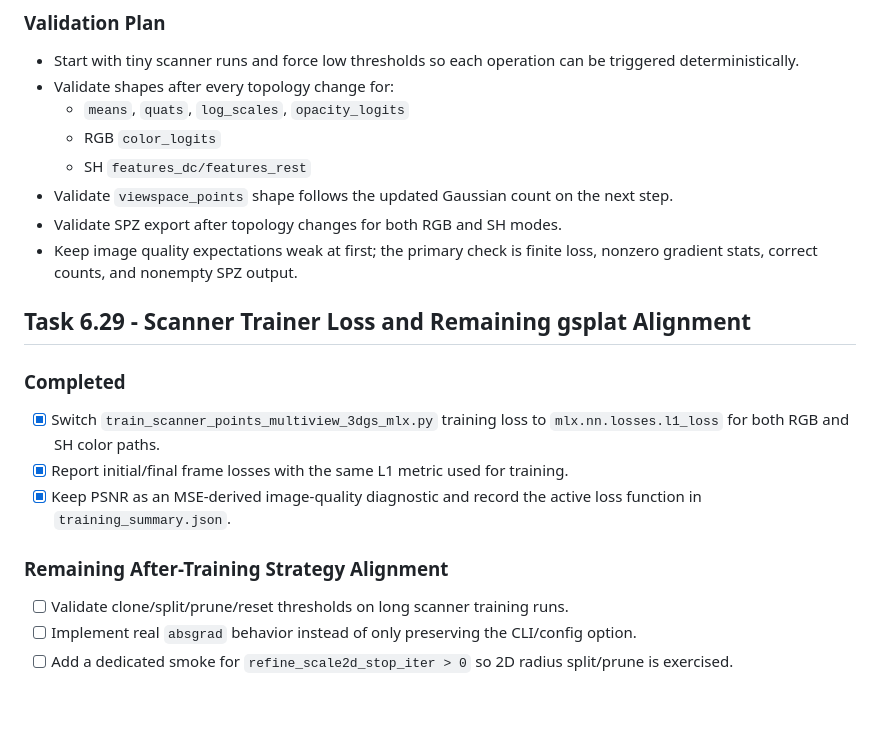
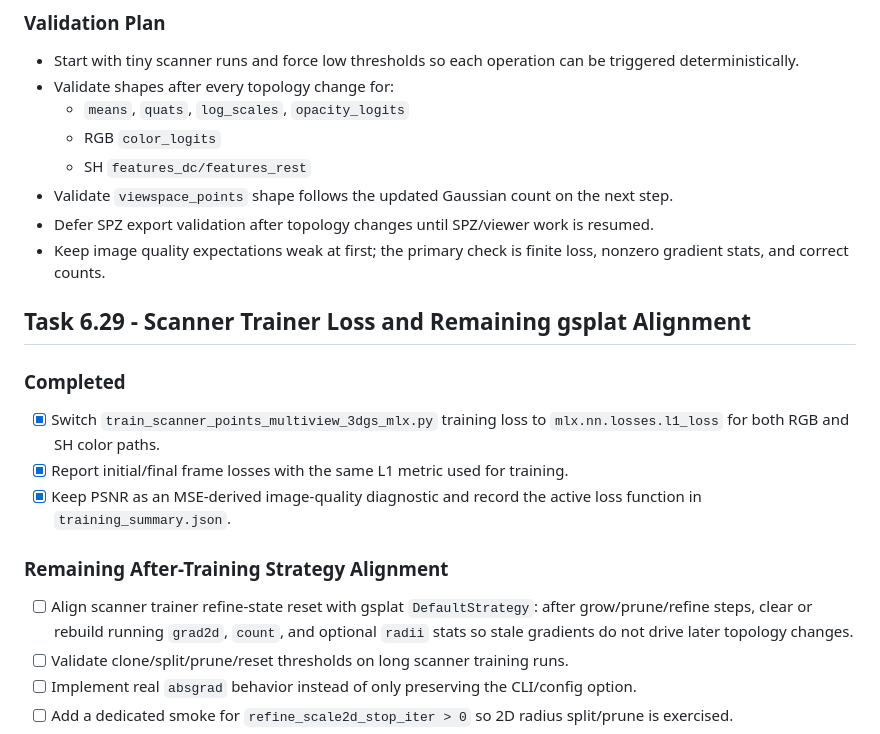
Before and after one commit to a1091150/gsplat-mlx, a Markdown page: Task.md, the part around one of its changes. Drawn GitHub-style; blank space fills up the shorter version.

```diff
--- a/Task.md
+++ b/Task.md
@@ -1238,9 +1238,10 @@
   - SH `features_dc/features_rest`
 - Validate `viewspace_points` shape follows the updated Gaussian count on the
   next step.
-- Validate SPZ export after topology changes for both RGB and SH modes.
+- Defer SPZ export validation after topology changes until SPZ/viewer work is
+  resumed.
 - Keep image quality expectations weak at first; the primary check is finite
-  loss, nonzero gradient stats, correct counts, and nonempty SPZ output.
+  loss, nonzero gradient stats, and correct counts.
 
 ## Task 6.29 - Scanner Trainer Loss and Remaining gsplat Alignment
 
@@ -1253,6 +1254,10 @@
   loss function in `training_summary.json`.
 
 ### Remaining After-Training Strategy Alignment
+- [ ] Align scanner trainer refine-state reset with gsplat `DefaultStrategy`:
+  after grow/prune/refine steps, clear or rebuild running `grad2d`, `count`,
+  and optional `radii` stats so stale gradients do not drive later topology
+  changes.
 - [ ] Validate clone/split/prune/reset thresholds on long scanner training runs.
 - [ ] Implement real `absgrad` behavior instead of only preserving the CLI/config
   option.
```
Also changed, not shown: other parts of Task.md (+52 -1 lines).
